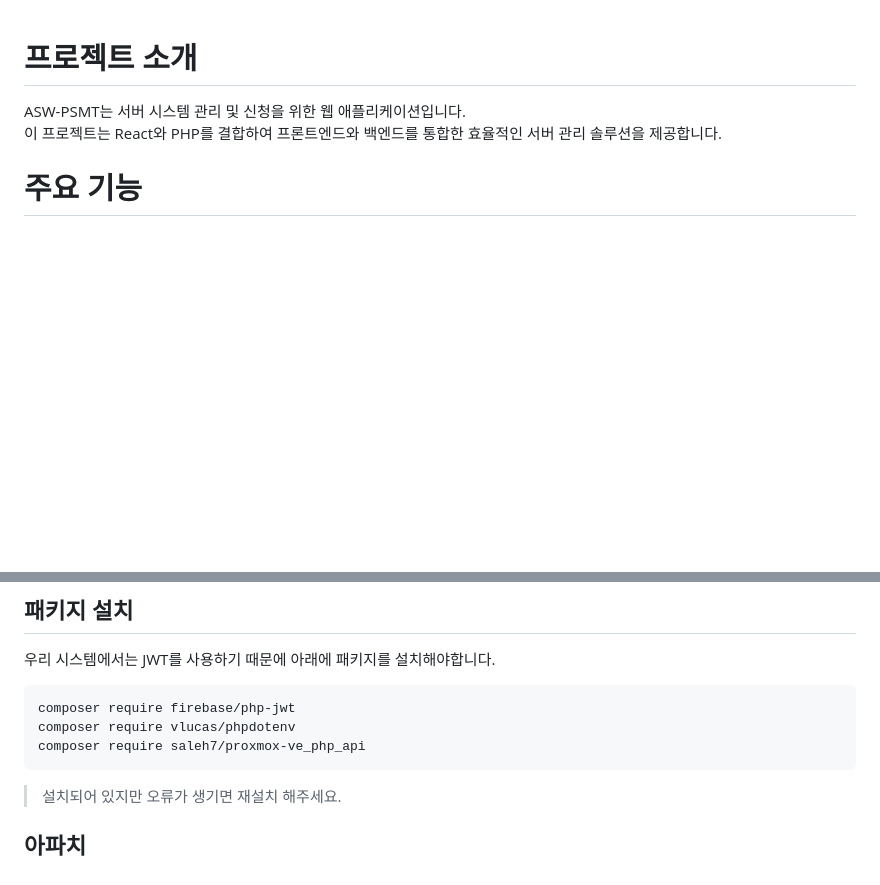
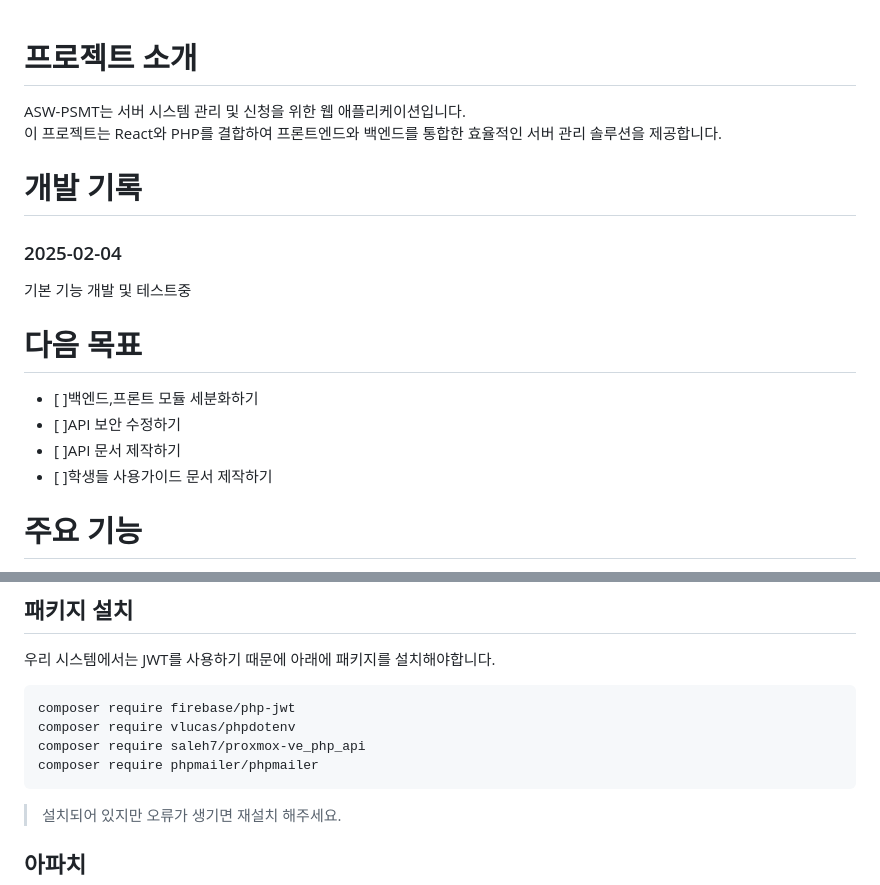
Before and after one commit to INMD1/ASW-PSMT, a Markdown page: README.md, 2 parts joined by grey strips. Drawn GitHub-style; blank space fills up the shorter version.

````diff
--- a/README.md
+++ b/README.md
@@ -2,6 +2,16 @@
 
 ASW-PSMT는 서버 시스템 관리 및 신청을 위한 웹 애플리케이션입니다.<br/>
 이 프로젝트는 React와 PHP를 결합하여 프론트엔드와 백엔드를 통합한 효율적인 서버 관리 솔루션을 제공합니다.
+
+# 개발 기록
+### 2025-02-04
+기본 기능 개발 및 테스트중
+
+# 다음 목표
+ - [ ]백엔드,프론트 모듈 세분화하기
+ - [ ]API 보안 수정하기
+ - [ ]API 문서 제작하기
+ - [ ]학생들 사용가이드 문서 제작하기
 
 # 주요 기능
 
@@ -33,6 +43,7 @@ ASW-PSMT는 서버 시스템 관리 및 신청을 위한 웹 애플리케이션
 composer require firebase/php-jwt
 composer require vlucas/phpdotenv
 composer require saleh7/proxmox-ve_php_api
+composer require phpmailer/phpmailer
 ```
 > 설치되어 있지만 오류가 생기면 재설치 해주세요.
 
````
